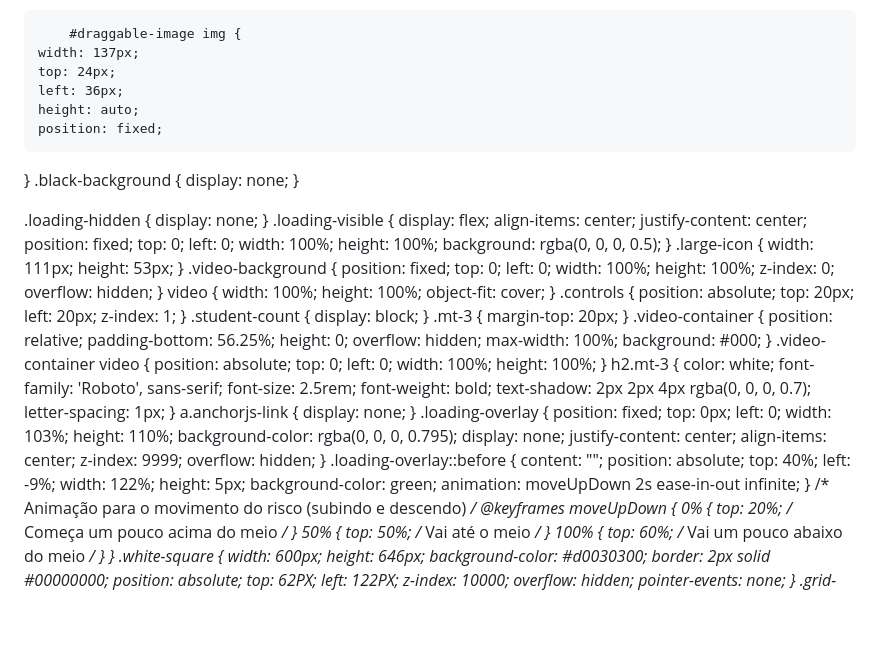
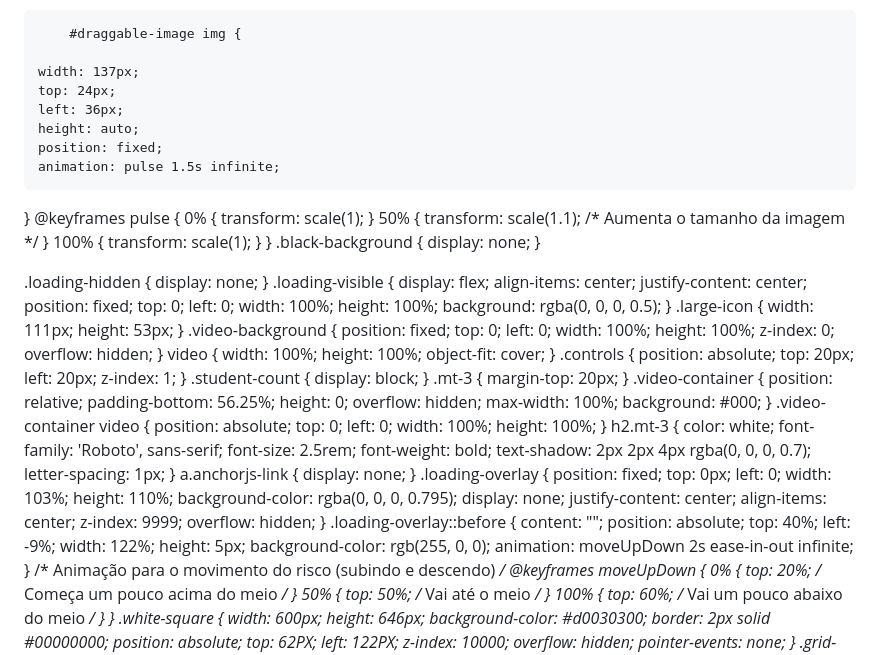
Before and after one commit to hackerdomarquez/hackerdomarquez.github.io, a Markdown page: README.md, the part around one of its changes. Drawn GitHub-style; blank space fills up the shorter version.

```diff
--- a/README.md
+++ b/README.md
@@ -354,11 +381,24 @@
 
 
         #draggable-image img {
+
     width: 137px;
     top: 24px;
     left: 36px;
     height: auto;
     position: fixed;
+    animation: pulse 1.5s infinite;
+}
+@keyframes pulse {
+    0% {
+        transform: scale(1);
+    }
+    50% {
+        transform: scale(1.1); /* Aumenta o tamanho da imagem */
+    }
+    100% {
+        transform: scale(1);
+    }
 }
         .black-background {
             display: none;
@@ -455,7 +495,7 @@ a.anchorjs-link {
     left: -9%;
     width: 122%;
     height: 5px;
-    background-color: green;
+    background-color: rgb(255, 0, 0);
     animation: moveUpDown 2s ease-in-out infinite;
 }
 /* Animação para o movimento do risco (subindo e descendo) */
```
Also changed, not shown: other parts of README.md (+103 -20 lines).
